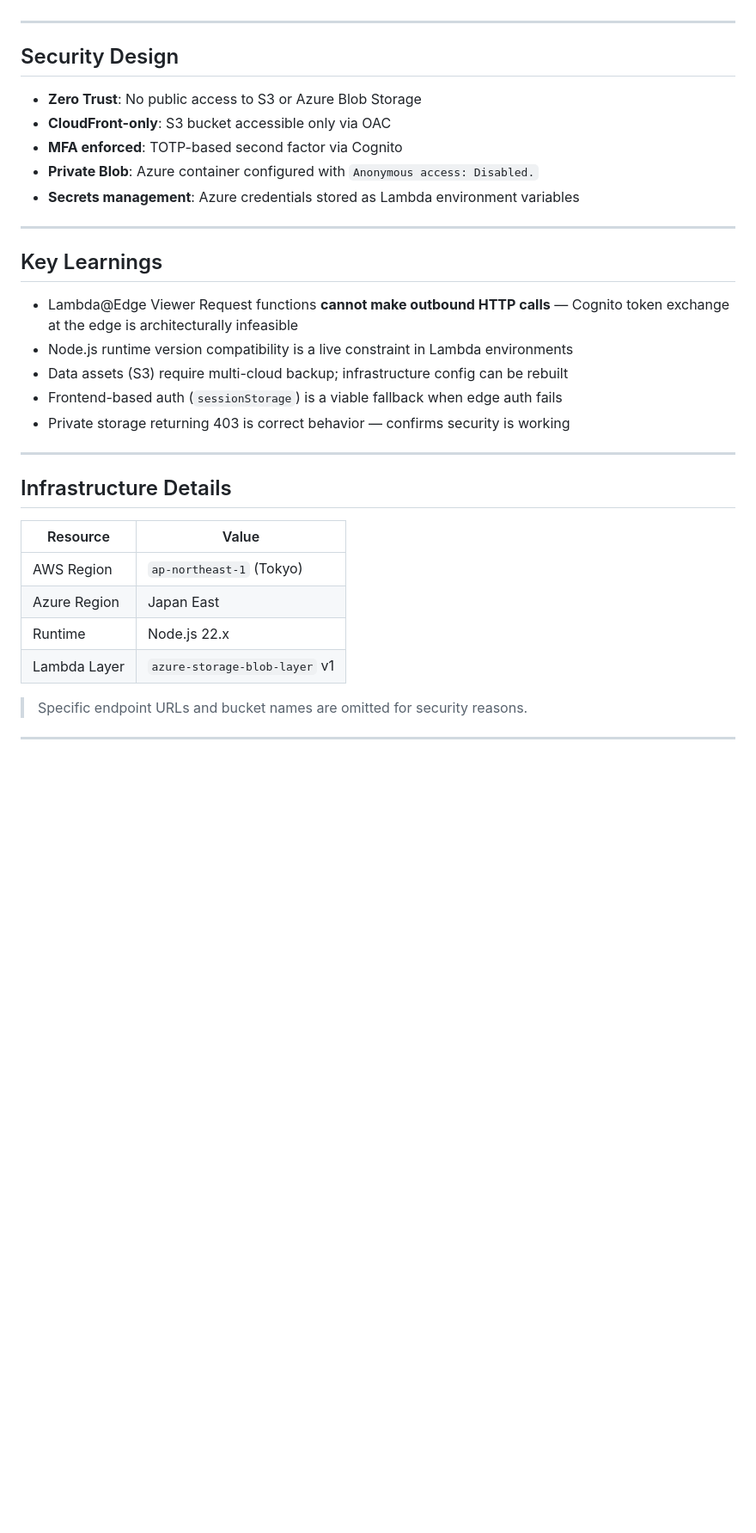
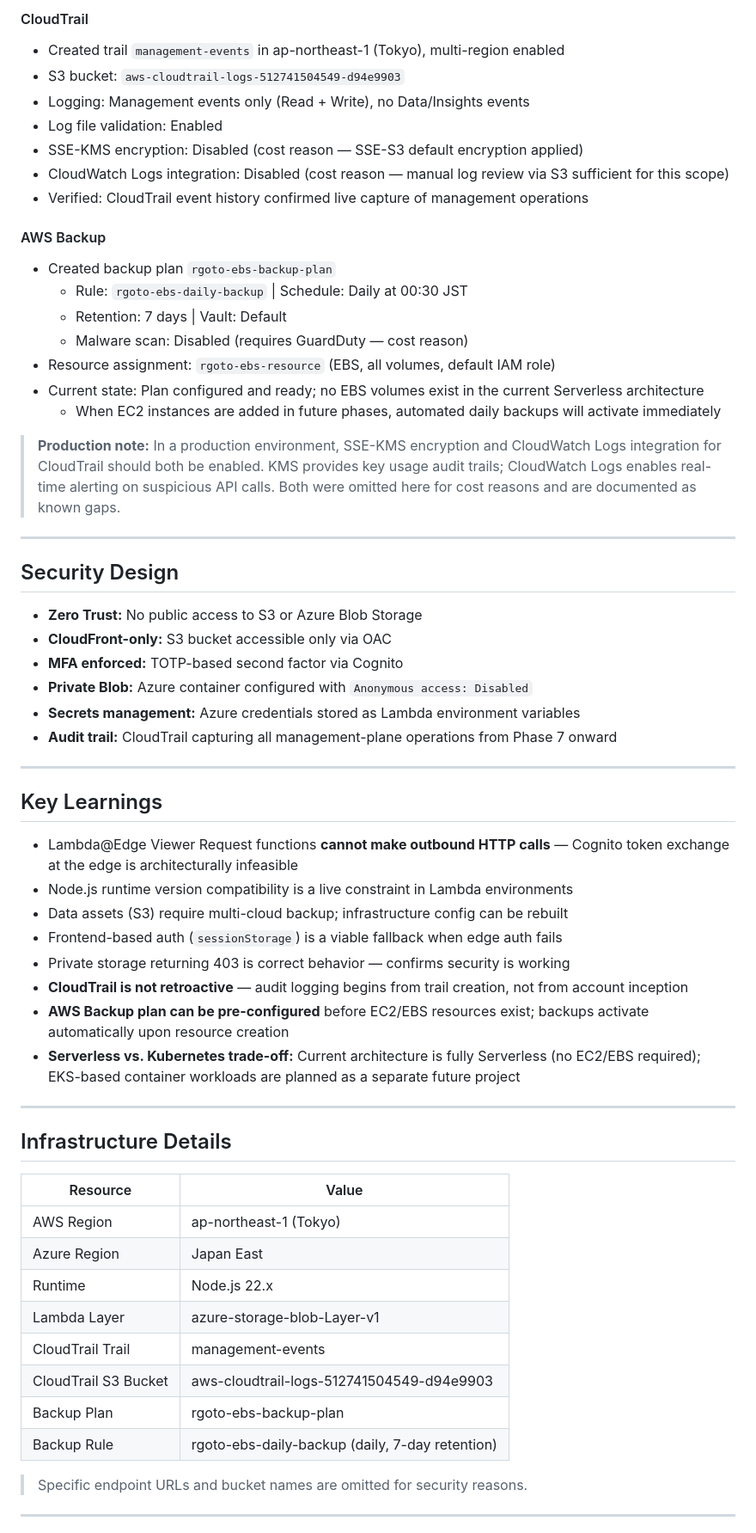
Before and after one commit to RG756/cloud-engineering-learning, a Markdown page: private-intranet-multicloud/README.md, the part around one of its changes. Shown at 86% size. Drawn GitHub-style; blank space fills up the shorter version.

```diff
--- a/private-intranet-multicloud/README.md
+++ b/private-intranet-multicloud/README.md
@@ -77,24 +93,48 @@ S3 Event
+#### CloudTrail
+
+- Created trail `management-events` in ap-northeast-1 (Tokyo), multi-region enabled
+- S3 bucket: `aws-cloudtrail-logs-512741504549-d94e9903`
+- Logging: Management events only (Read + Write), no Data/Insights events
+- Log file validation: Enabled
+- SSE-KMS encryption: Disabled (cost reason — SSE-S3 default encryption applied)
+- CloudWatch Logs integration: Disabled (cost reason — manual log review via S3 sufficient for this scope)
+- Verified: CloudTrail event history confirmed live capture of management operations
+
+#### AWS Backup
+
+- Created backup plan `rgoto-ebs-backup-plan`
+  - Rule: `rgoto-ebs-daily-backup` | Schedule: Daily at 00:30 JST
+  - Retention: 7 days | Vault: Default
+  - Malware scan: Disabled (requires GuardDuty — cost reason)
+- Resource assignment: `rgoto-ebs-resource` (EBS, all volumes, default IAM role)
+- Current state: Plan configured and ready; no EBS volumes exist in the current Serverless architecture
+  - When EC2 instances are added in future phases, automated daily backups will activate immediately
+
+> **Production note:** In a production environment, SSE-KMS encryption and CloudWatch Logs integration for CloudTrail should both be enabled. KMS provides key usage audit trails; CloudWatch Logs enables real-time alerting on suspicious API calls. Both were omitted here for cost reasons and are documented as known gaps.
 
 ---
 
 ## Security Design
 
-- **Zero Trust**: No public access to S3 or Azure Blob Storage
-- **CloudFront-only**: S3 bucket accessible only via OAC
-- **MFA enforced**: TOTP-based second factor via Cognito
-- **Private Blob**: Azure container configured with `Anonymous access: Disabled.`
-- **Secrets management**: Azure credentials stored as Lambda environment variables
+- **Zero Trust:** No public access to S3 or Azure Blob Storage
+- **CloudFront-only:** S3 bucket accessible only via OAC
+- **MFA enforced:** TOTP-based second factor via Cognito
+- **Private Blob:** Azure container configured with `Anonymous access: Disabled`
+- **Secrets management:** Azure credentials stored as Lambda environment variables
+- **Audit trail:** CloudTrail capturing all management-plane operations from Phase 7 onward
 
 ---
 
 ## Key Learnings
 
-- Lambda@Edge Viewer Request functions **cannot make outbound HTTP calls**
-  — Cognito token exchange at the edge is architecturally infeasible
+- Lambda@Edge Viewer Request functions **cannot make outbound HTTP calls** — Cognito token exchange at the edge is architecturally infeasible
 - Node.js runtime version compatibility is a live constraint in Lambda environments
 - Data assets (S3) require multi-cloud backup; infrastructure config can be rebuilt
 - Frontend-based auth (`sessionStorage`) is a viable fallback when edge auth fails
 - Private storage returning 403 is correct behavior — confirms security is working
+- **CloudTrail is not retroactive** — audit logging begins from trail creation, not from account inception
+- **AWS Backup plan can be pre-configured** before EC2/EBS resources exist; backups activate automatically upon resource creation
+- **Serverless vs. Kubernetes trade-off:** Current architecture is fully Serverless (no EC2/EBS required); EKS-based container workloads are planned as a separate future project
 
 ---
 
@@ -102,10 +142,14 @@ S3 Event
 
 | Resource | Value |
 |---|---|
-| AWS Region | `ap-northeast-1` (Tokyo) |
+| AWS Region | ap-northeast-1 (Tokyo) |
 | Azure Region | Japan East |
 | Runtime | Node.js 22.x |
-| Lambda Layer | `azure-storage-blob-layer` v1 |
+| Lambda Layer | azure-storage-blob-Layer-v1 |
+| CloudTrail Trail | management-events |
+| CloudTrail S3 Bucket | aws-cloudtrail-logs-512741504549-d94e9903 |
+| Backup Plan | rgoto-ebs-backup-plan |
+| Backup Rule | rgoto-ebs-daily-backup (daily, 7-day retention) |
 
 > Specific endpoint URLs and bucket names are omitted for security reasons.
 
```
Also changed, not shown: other parts of private-intranet-multicloud/README.md (+40 -22 lines).
